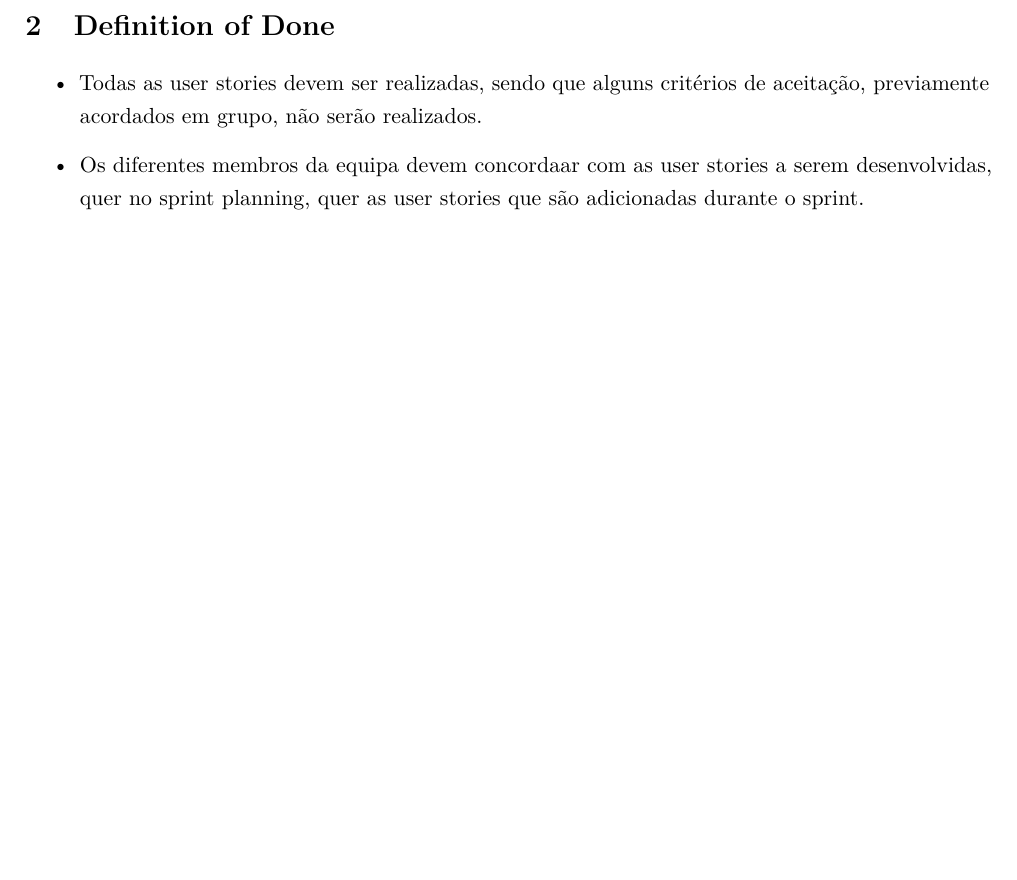
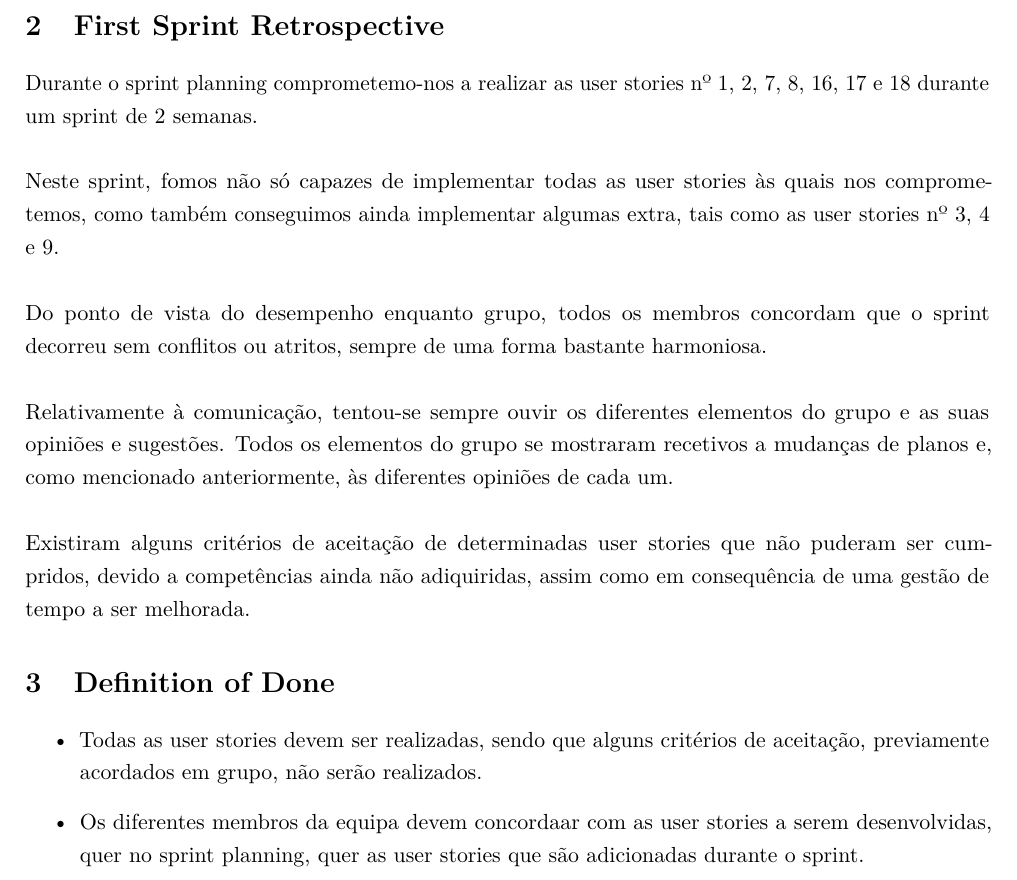
Before and after one commit to Farmers-Market-UPT/farmers-market, a LaTeX document (documentation/proj25E2.tex): part of page 10 of 10, cut at the place of the change, the shorter picture padded with empty space. Compiled offline with pdfLaTeX.

Commit message:
Updates after the first sprint

```diff
--- a/documentation/proj25E2.tex
+++ b/documentation/proj25E2.tex
@@ -326,6 +326,13 @@ Como agricultor quero aceder ao Farmers Market através de uma aplicação móve
   \item Todas as funcionalidades do site devem estar disponíveis na app.
 \end{itemize}
 \vspace{67pt}
+\section{First Sprint Retrospective}
+Durante o sprint planning comprometemo-nos a realizar as user stories nº 1, 2, 7, 8, 16, 17 e 18 durante um sprint de 2 semanas.\\\\
+Neste sprint, fomos não só capazes de implementar todas as user stories às quais nos comprometemos, como também conseguimos ainda implementar algumas extra, tais como as user stories nº 3, 4 e 9.\\\\
+Do ponto de vista do desempenho enquanto grupo, todos os membros concordam que o sprint decorreu sem conflitos ou atritos, sempre de uma forma bastante harmoniosa.\\\\
+Relativamente à comunicação, tentou-se sempre ouvir os diferentes elementos do grupo e as suas opiniões e sugestões. Todos os elementos do grupo se mostraram recetivos a mudanças de planos e, como mencionado anteriormente, às diferentes opiniões de cada um.\\\\
+Existiram alguns critérios de aceitação de determinadas user stories que não puderam ser cumpridos, devido a competências ainda não adiquiridas, assim como em consequência de uma gestão de tempo a ser melhorada.
+
 \section{Definition of Done}
 \begin{itemize}
   \item Todas as user stories devem ser realizadas, sendo que alguns critérios de aceitação, previamente acordados em grupo, não serão realizados.
```
Also changed, not shown: FarmersMarket/data/farmers.csv (+1 -0 lines), FarmersMarket/data/products.csv (+1 -0 lines), documentation/proj25E2.pdf, 2 other files.
